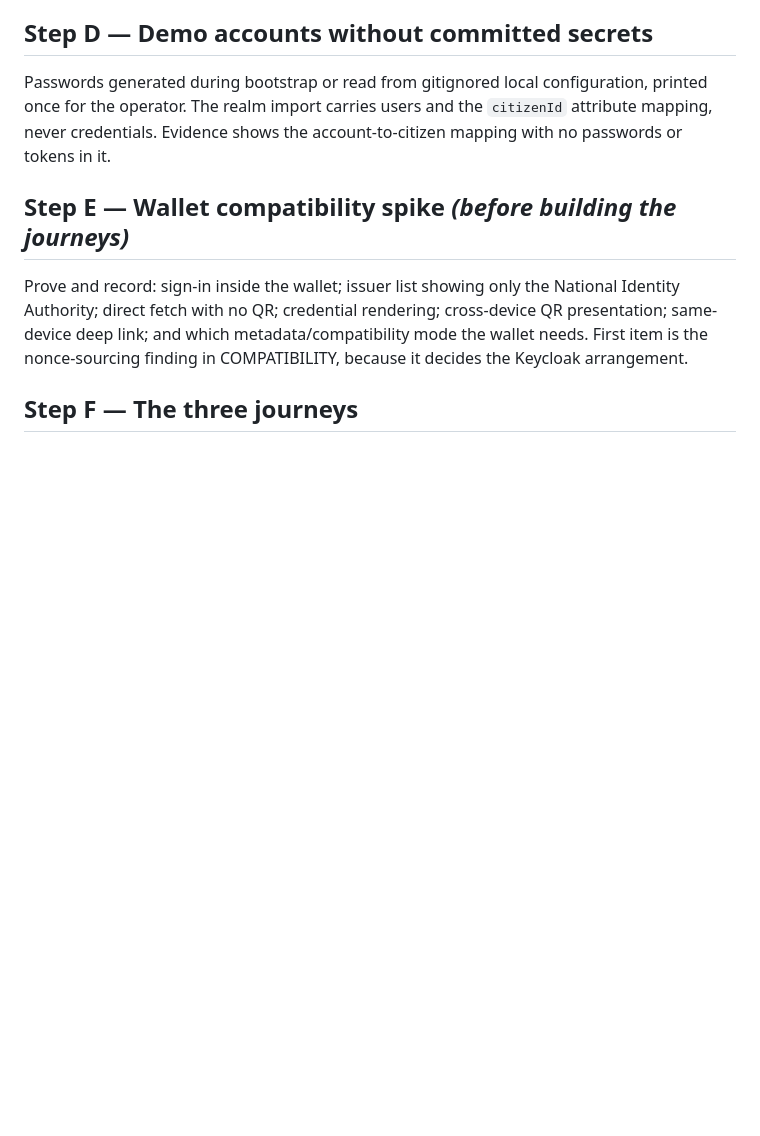
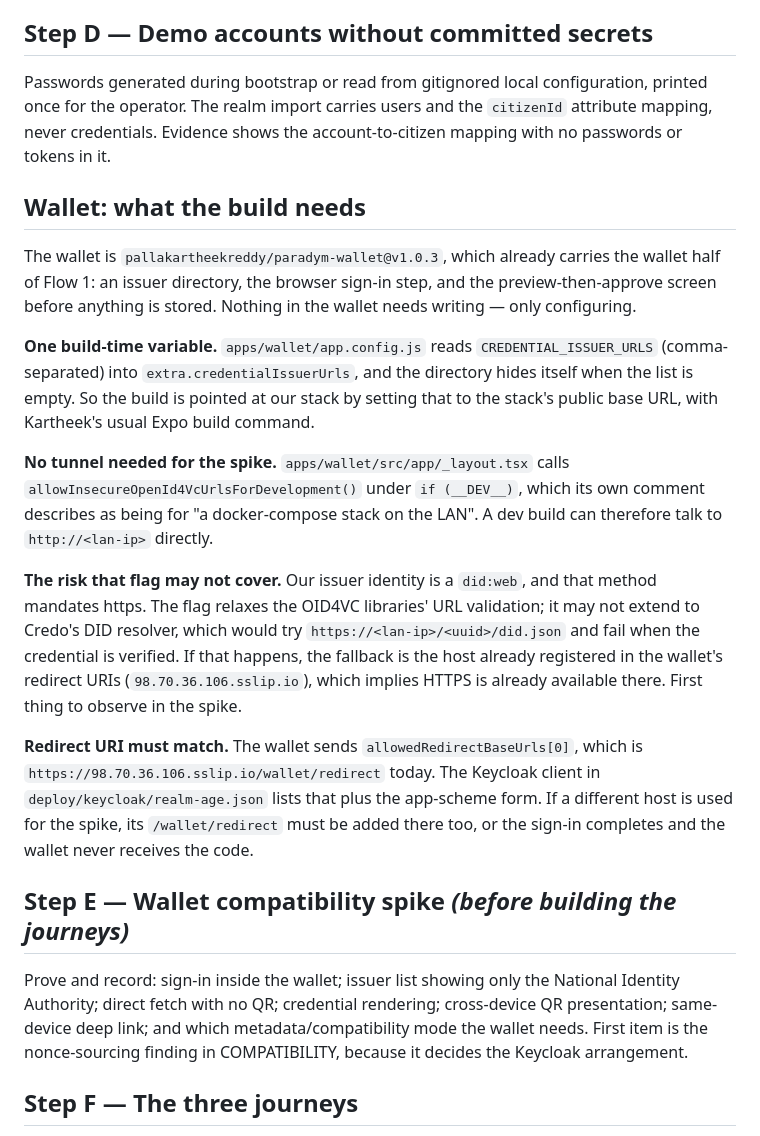
Before and after one commit to Sunbird-RC/sunbird-rc-reference-implementations, a Markdown page: iterations/01-age/IMPLEMENTATION.md, the part around the change. Drawn GitHub-style; blank space fills up the shorter version.

Commit message:
docs(age): what the wallet build needs, and the one risk in it
The wallet needs configuring, not writing: app.config.js reads
CREDENTIAL_ISSUER_URLS into the issuer directory, and the directory hides
itself when that list is empty.

No tunnel is needed for the spike either - the app calls
allowInsecureOpenId4VcUrlsForDevelopment() under __DEV__, which its own
comment describes as being for a docker-compose stack on the LAN.

The risk that flag may not cover is written down rather than discovered on
the day: our issuer identity is a did:web, that method mandates https, and
the flag relaxes the OID4VC libraries' URL checks - not necessarily
Credo's DID resolver. If credential verification tries
https://<lan-ip>/<uuid>/did.json and fails, the fallback is the host
already registered in the wallet's own redirect URIs.

Also recorded: the redirect URI the wallet actually sends must exist on the
Keycloak client, or sign-in succeeds and the code never comes back.

```diff
--- a/iterations/01-age/IMPLEMENTATION.md
+++ b/iterations/01-age/IMPLEMENTATION.md
@@ -101,6 +101,38 @@ printed once for the operator. The realm import carries users and the `citizenId
 attribute mapping, never credentials. Evidence shows the account-to-citizen mapping
 with no passwords or tokens in it.
 
+## Wallet: what the build needs
+
+The wallet is `pallakartheekreddy/paradym-wallet@v1.0.3`, which already carries the
+wallet half of Flow 1: an issuer directory, the browser sign-in step, and the
+preview-then-approve screen before anything is stored. Nothing in the wallet needs
+writing — only configuring.
+
+**One build-time variable.** `apps/wallet/app.config.js` reads
+`CREDENTIAL_ISSUER_URLS` (comma-separated) into `extra.credentialIssuerUrls`, and
+the directory hides itself when the list is empty. So the build is pointed at our
+stack by setting that to the stack's public base URL, with Kartheek's usual Expo
+build command.
+
+**No tunnel needed for the spike.** `apps/wallet/src/app/_layout.tsx` calls
+`allowInsecureOpenId4VcUrlsForDevelopment()` under `if (__DEV__)`, which its own
+comment describes as being for "a docker-compose stack on the LAN". A dev build can
+therefore talk to `http://<lan-ip>` directly.
+
+**The risk that flag may not cover.** Our issuer identity is a `did:web`, and that
+method mandates https. The flag relaxes the OID4VC libraries' URL validation; it
+may not extend to Credo's DID resolver, which would try
+`https://<lan-ip>/<uuid>/did.json` and fail when the credential is verified. If
+that happens, the fallback is the host already registered in the wallet's redirect
+URIs (`98.70.36.106.sslip.io`), which implies HTTPS is already available there.
+First thing to observe in the spike.
+
+**Redirect URI must match.** The wallet sends `allowedRedirectBaseUrls[0]`, which
+is `https://98.70.36.106.sslip.io/wallet/redirect` today. The Keycloak client in
+`deploy/keycloak/realm-age.json` lists that plus the app-scheme form. If a
+different host is used for the spike, its `/wallet/redirect` must be added there
+too, or the sign-in completes and the wallet never receives the code.
+
 ## Step E — Wallet compatibility spike *(before building the journeys)*
 
 Prove and record: sign-in inside the wallet; issuer list showing only the National
```
